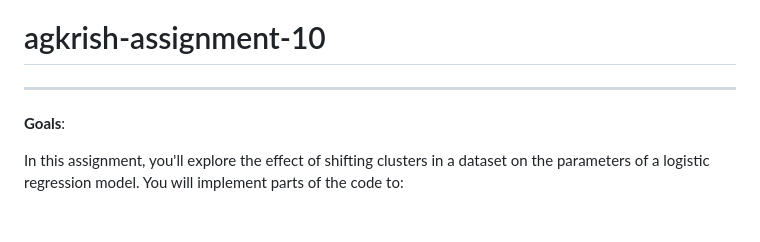
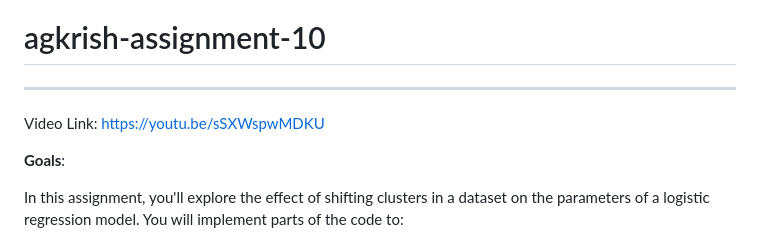
Before and after one commit to krishagarwal278/agkrish-assignment-10, a Markdown page: README.md, the part around the change. GitHub-like rendering; blank space fills up the shorter version.

```diff
--- a/README.md
+++ b/README.md
@@ -1,6 +1,7 @@
 # agkrish-assignment-10
 
 ---
+Video Link: <a> https://youtu.be/sSXWspwMDKU </a>
 
 **Goals**:
 
```
